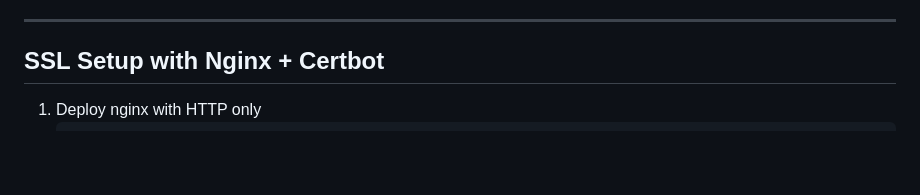
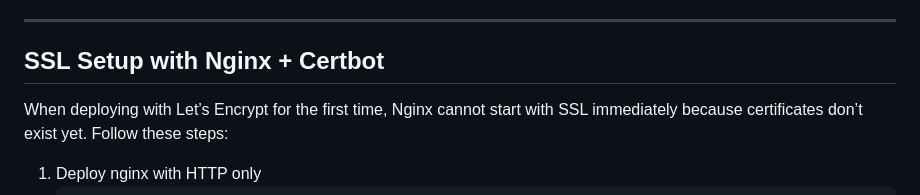
Before and after one commit to Tukilla/sparkrock-test, a Markdown page: README.md, the part around the change. Drawn GitHub-style; blank space fills up the shorter version.

````diff
--- a/README.md
+++ b/README.md
@@ -93,6 +93,8 @@ Before running the pipeline, configure the following repository secrets in GitHu
 ---
 
 ## SSL Setup with Nginx + Certbot
+
+When deploying with Let’s Encrypt for the first time, Nginx cannot start with SSL immediately because certificates don’t exist yet. Follow these steps:
 
 1. Deploy nginx with HTTP only
    ```plaintext
````
